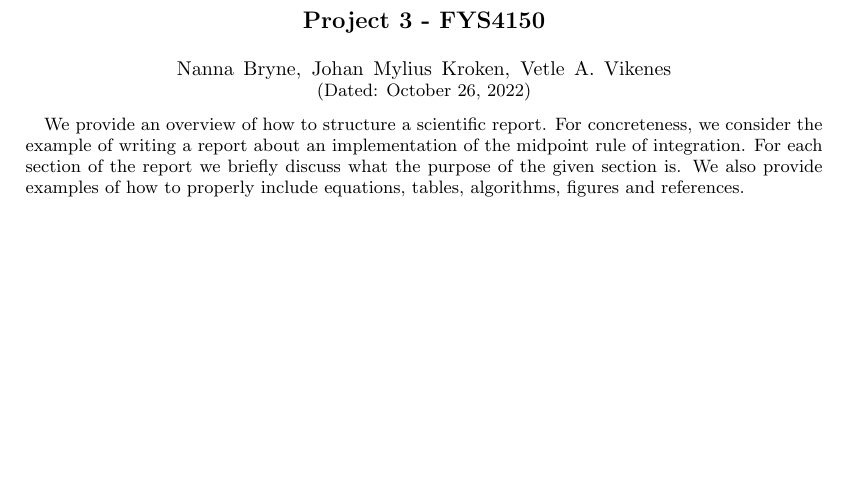
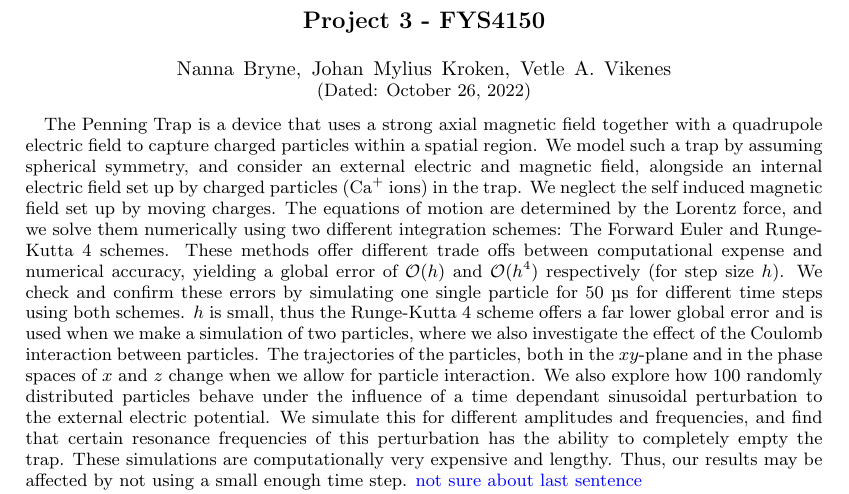
Before and after one commit to Vikenes/FYS4150, a LaTeX paper (project3/latex/project3.tex): part of page 1 of 10, cut so that both start at the same text, the shorter picture padded with empty space. Compiled offline with pdfLaTeX.

Commit message:
wrote draft of abstract

```diff
--- a/project3/latex/project3.tex
+++ b/project3/latex/project3.tex
@@ -9,7 +9,7 @@
 
 %This is how we create an abstract section.
 \begin{abstract}
-    We provide an overview of how to structure a scientific report. For concreteness, we consider the example of writing a report about an implementation of the midpoint rule of integration. For each section of the report we briefly discuss what the purpose of the given section is. We also provide examples of how to properly include equations, tables, algorithms, figures and references.
+    The Penning Trap is a device that uses a strong axial magnetic field together with a quadrupole electric field to capture charged particles within a spatial region. We model such a trap by assuming spherical symmetry, and consider an external electric and magnetic field, alongside an internal electric field set up by charged particles (Ca$^+$ ions) in the trap. We neglect the self induced magnetic field set up by moving charges. The equations of motion are determined by the Lorentz force, and we solve them numerically using two different integration schemes: The Forward Euler and Runge-Kutta 4 schemes. These methods offer different trade offs between computational expense and numerical accuracy, yielding a global error of $\mathcal{O}(h)$ and $\mathcal{O}(h^4)$ respectively (for step size $h$). We check and confirm these errors by simulating one single particle for 50 $\mus$ for different time steps using both schemes. $h$ is small, thus the Runge-Kutta 4 scheme offers a far lower global error and is used when we make a simulation of two particles, where we also investigate the effect of the Coulomb interaction between particles. The trajectories of the particles, both in the $xy$-plane and in the phase spaces of $x$ and $z$ change when we allow for particle interaction. We also explore how 100 randomly distributed particles behave under the influence of a time dependant sinusoidal perturbation to the external electric potential. We simulate this for different amplitudes and frequencies, and find that certain resonance frequencies of this perturbation has the ability to completely empty the trap. These simulations are computationally very expensive and lengthy. Thus, our results may be affected by not using a small enough time step. \Johan{not sure about last sentence}
 \end{abstract}
 \maketitle
 
```
Also changed, not shown: project3/latex/discussion.tex (line endings or trailing spaces).
